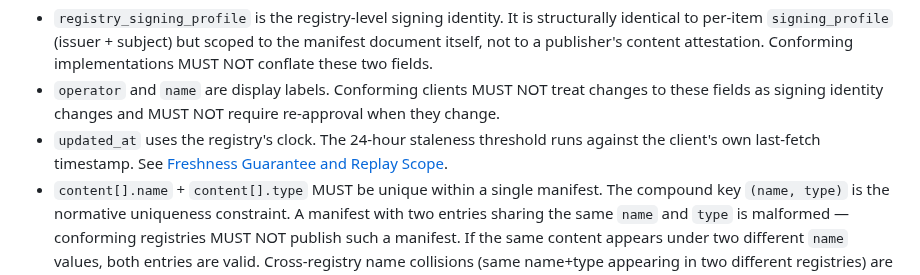
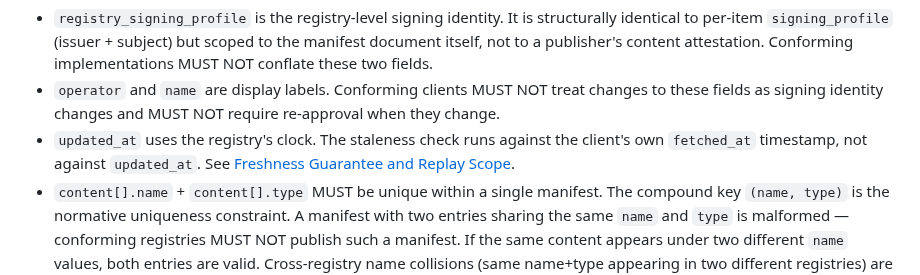
Before and after one commit to OpenScribbler/moat, a Markdown page: moat-spec.md, the part around the change. Drawn GitHub-style.

Commit message:
fix(spec): update stale 24-hour reference in field notes to match TUF model
The updated_at field note still referenced the old 24-hour staleness threshold
after DQ-1 changed it to the TUF expiry model. Updated to reference fetched_at
without hardcoding a specific threshold.

Co-Authored-By: Claude Opus 4.6 <noreply@anthropic.com>

```diff
--- a/moat-spec.md
+++ b/moat-spec.md
@@ -699,8 +699,8 @@ Minimum structure:
   attestation. Conforming implementations MUST NOT conflate these two fields.
 - `operator` and `name` are display labels. Conforming clients MUST NOT treat changes to these fields as signing
   identity changes and MUST NOT require re-approval when they change.
-- `updated_at` uses the registry's clock. The 24-hour staleness threshold runs against the client's own last-fetch
-  timestamp. See [Freshness Guarantee and Replay Scope](#freshness-guarantee-and-replay-scope).
+- `updated_at` uses the registry's clock. The staleness check runs against the client's own `fetched_at`
+  timestamp, not against `updated_at`. See [Freshness Guarantee and Replay Scope](#freshness-guarantee-and-replay-scope).
 - `content[].name` + `content[].type` MUST be unique within a single manifest. The compound key `(name, type)` is the normative uniqueness constraint. A manifest with two entries sharing the same `name` and `type` is malformed — conforming registries MUST NOT publish such a manifest. If the same content appears under two different `name` values, both entries are valid. Cross-registry name collisions (same name+type appearing in two different registries) are handled by the conforming client, which SHOULD display `source_uri` alongside the content name to disambiguate. The `source_uri` field (REQUIRED on every manifest entry) provides all the disambiguation data needed.
 
 ### Lockfile
```
